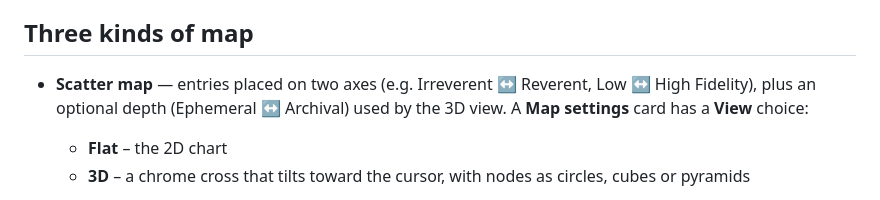
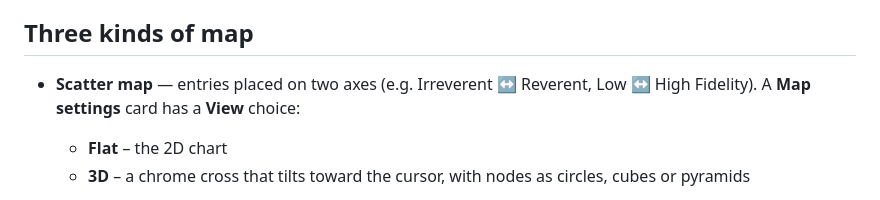
Before and after one commit to AHeathNE/vector-maps, a Markdown page: editor/README.md, the part around the change. Drawn GitHub-style.

```diff
--- a/editor/README.md
+++ b/editor/README.md
@@ -47,8 +47,7 @@ is tried next to this folder first.
 ## Three kinds of map
 
 - **Scatter map** — entries placed on two axes (e.g. Irreverent ↔ Reverent,
-  Low ↔ High Fidelity), plus an optional depth (Ephemeral ↔ Archival) used by
-  the 3D view. A **Map settings** card has a **View** choice:
+  Low ↔ High Fidelity). A **Map settings** card has a **View** choice:
   - **Flat** – the 2D chart
   - **3D** – a chrome cross that tilts toward the cursor, with nodes as
     circles, cubes or pyramids
```
Also changed, not shown: README.md (+1 -1 lines), demos/2-axis-scatter/README.md (+5 -6 lines), docs/images/designer.png, docs/images/editor.png, docs/images/overview.png, docs/images/skins-2d.png, docs/images/skins-3d.png, 11 other files.
